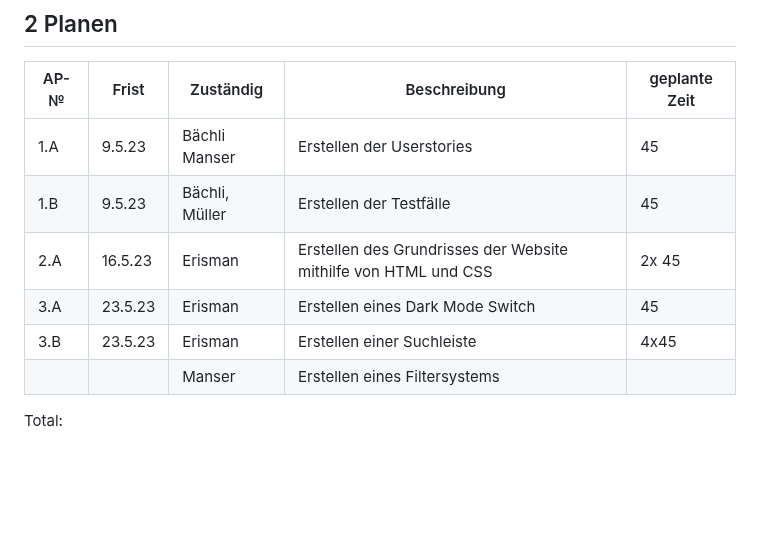
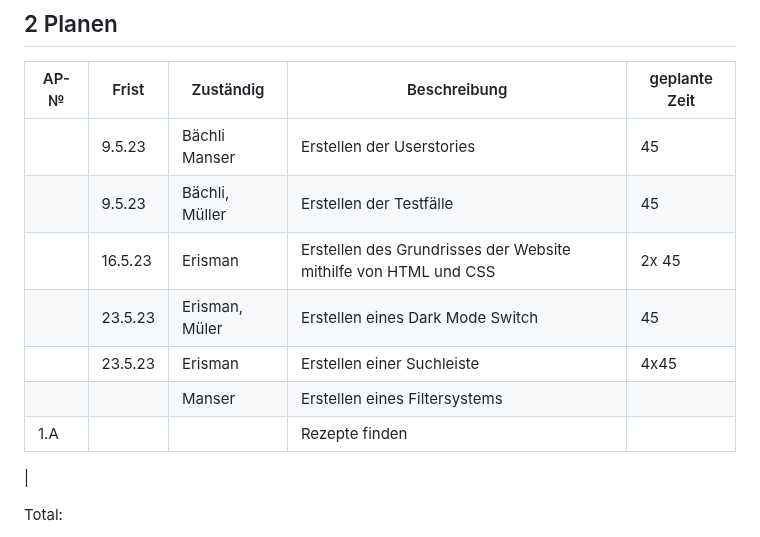
Before and after one commit to DaMu14/LA1600, a Markdown page: Projektdokumentation.md, the part around the change. GitHub-like rendering; blank space fills up the shorter version.

```diff
--- a/Projektdokumentation.md
+++ b/Projektdokumentation.md
@@ -65,12 +65,14 @@ Unsere Kochrezept-Website bietet Nutzern eine umfassende Sammlung von Rezepten f
 
 | AP-№ | Frist | Zuständig | Beschreibung | geplante Zeit |
 | ---- | ----- | --------- | ------------ | ------------- |
-| 1.A  | 9.5.23| Bächli Manser| Erstellen der Userstories| 45|
-| 1.B  | 9.5.23| Bächli, Müller| Erstellen der Testfälle | 45|
-| 2.A  | 16.5.23|Erisman|Erstellen des Grundrisses der Website mithilfe von HTML und CSS|2x 45|
-| 3.A  | 23.5.23|Erisman|Erstellen eines Dark Mode Switch| 45|
-| 3.B  | 23.5.23|Erisman|Erstellen einer Suchleiste | 4x45|
+|  | 9.5.23| Bächli Manser| Erstellen der Userstories| 45|
+|   | 9.5.23| Bächli, Müller| Erstellen der Testfälle | 45|
+|   | 16.5.23|Erisman|Erstellen des Grundrisses der Website mithilfe von HTML und CSS|2x 45|
+|   | 23.5.23|Erisman, Müler|Erstellen eines Dark Mode Switch| 45|
+|   | 23.5.23|Erisman|Erstellen einer Suchleiste | 4x45|
 |      |      | Manser | Erstellen eines Filtersystems|
+|   1.A|       |        | Rezepte finden   |                |
+|
 
 
 Total:
```
